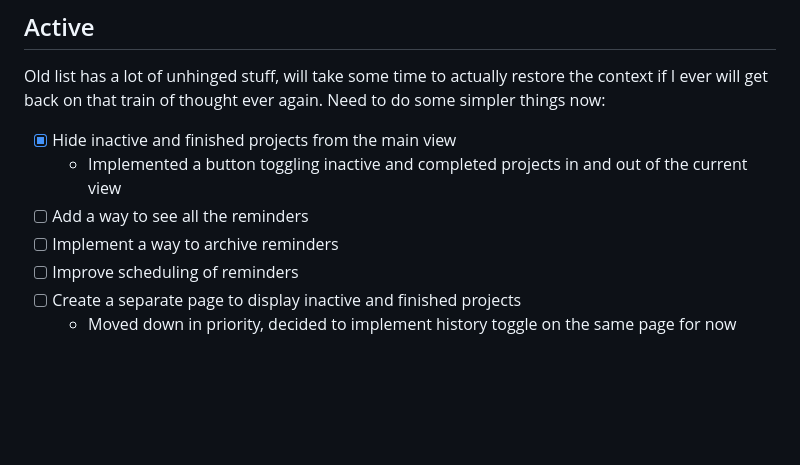
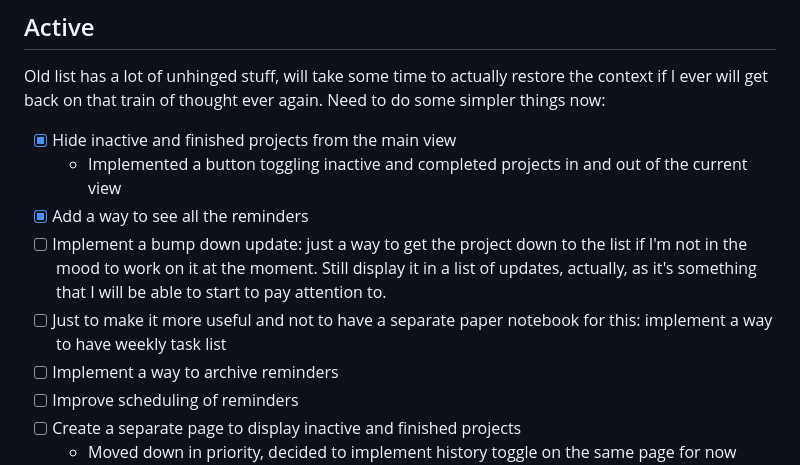
Before and after one commit to ddrone/urban-pancake, a Markdown page: docs/Tasks.md, the part around the change. Rendered like a GitHub page; blank space fills up the shorter version.

Commit message:
Update a task list

```diff
--- a/docs/Tasks.md
+++ b/docs/Tasks.md
@@ -8,7 +8,9 @@ Old list has a lot of unhinged stuff, will take some time to actually restore th
 
 * [x] Hide inactive and finished projects from the main view
   * Implemented a button toggling inactive and completed projects in and out of the current view
-* [ ] Add a way to see all the reminders
+* [x] Add a way to see all the reminders
+* [ ] Implement a bump down update: just a way to get the project down to the list if I'm not in the mood to work on it at the moment. Still display it in a list of updates, actually, as it's something that I will be able to start to pay attention to.
+* [ ] Just to make it more useful and not to have a separate paper notebook for this: implement a way to have weekly task list
 * [ ] Implement a way to archive reminders
 * [ ] Improve scheduling of reminders
 * [ ] Create a separate page to display inactive and finished projects
```
